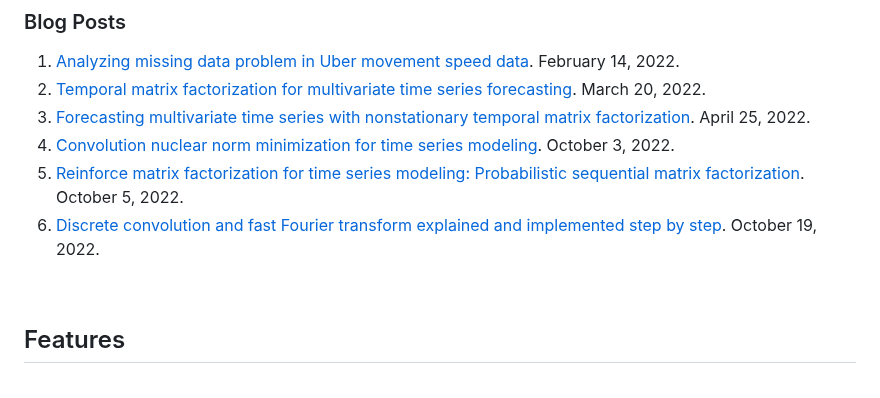
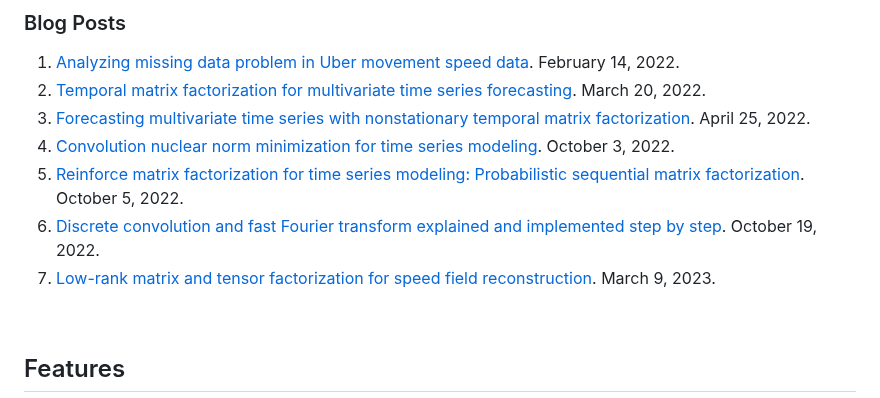
Before and after one commit to xinychen/tracebase, a Markdown page: README.md, the part around the change. GitHub-like rendering.

```diff
--- a/README.md
+++ b/README.md
@@ -474,6 +474,7 @@ for rank in [10]: # rank of matrix factorization
 4. [Convolution nuclear norm minimization for time series modeling](https://medium.com/p/377c56e49962). October 3, 2022.
 5. [Reinforce matrix factorization for time series modeling: Probabilistic sequential matrix factorization](https://medium.com/p/873f4ca344de). October 5, 2022.
 6. [Discrete convolution and fast Fourier transform explained and implemented step by step](https://medium.com/p/83ff1809378d). October 19, 2022.
+7. [Low-rank matrix and tensor factorization for speed field reconstruction](https://medium.com/p/bb4807cb93c5). March 9, 2023.
 
 <br>
 
```
